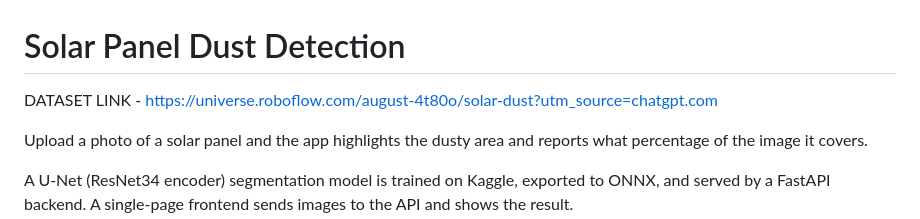
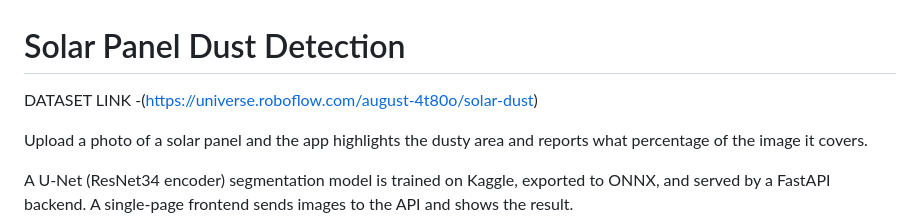
Before and after one commit to Andrea7306/solarPanel, a Markdown page: README.md, the part around the change. Drawn GitHub-style.

Commit message:
Revise README formatting and content
Updated README to include formatting changes and improve clarity.

```diff
--- a/README.md
+++ b/README.md
@@ -1,6 +1,6 @@
 # Solar Panel Dust Detection
 
-DATASET LINK - https://universe.roboflow.com/august-4t80o/solar-dust?utm_source=chatgpt.com
+DATASET LINK -(https://universe.roboflow.com/august-4t80o/solar-dust)
 
 Upload a photo of a solar panel and the app highlights the dusty area and reports what percentage of the image it covers.
 
```
